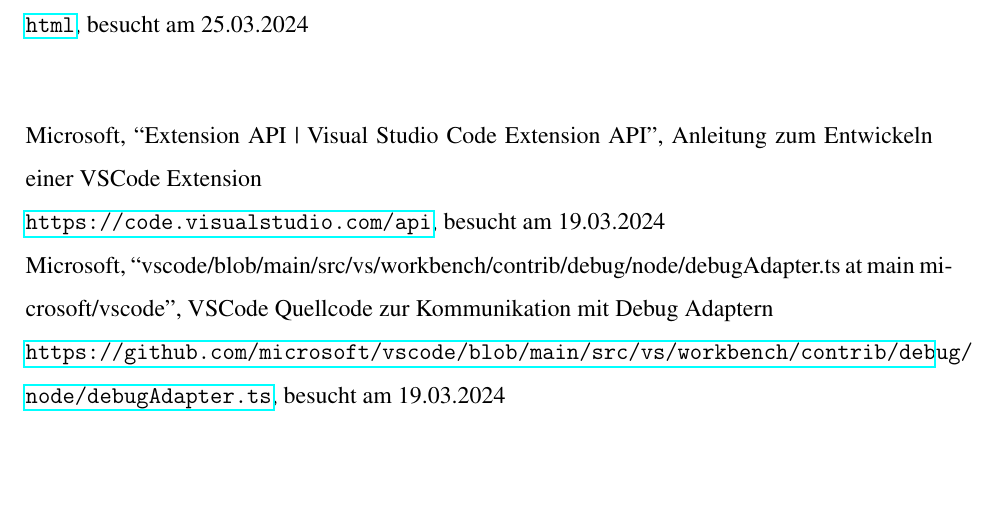
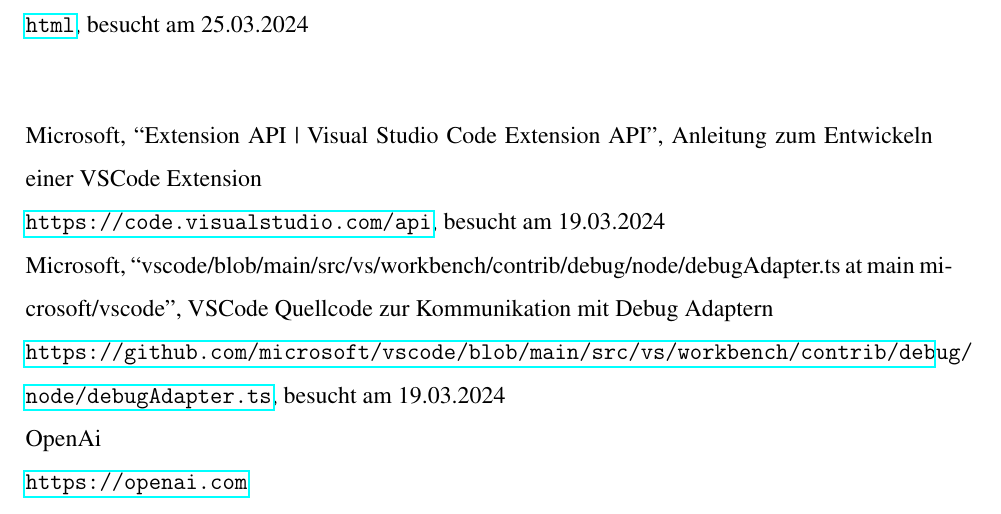
Before and after one commit to Papierkorb2292/AI-Debugger, a LaTeX document (JugendForscht/JugendForscht.tex): part of page 12 of 12, cut so that both start at the same text, the shorter picture padded with empty space. Compiled offline with pdfLaTeX.

Commit message:
added openAi zu Quellen

```diff
--- a/JugendForscht/JugendForscht.tex
+++ b/JugendForscht/JugendForscht.tex
@@ -213,6 +213,8 @@
 Microsoft, ``Extension API | Visual Studio Code Extension API'', Anleitung zum Entwickeln einer VSCode Extension\\
 \url{https://code.visualstudio.com/api}, besucht am 19.03.2024\\
 Microsoft, ``vscode/blob/main/src/vs/workbench/contrib/debug/node/debugAdapter.ts at main microsoft/vscode'', VSCode Quellcode zur Kommunikation mit Debug Adaptern\\
-\url{https://github.com/microsoft/vscode/blob/main/src/vs/workbench/contrib/debug/node/debugAdapter.ts}, besucht am 19.03.2024
+\url{https://github.com/microsoft/vscode/blob/main/src/vs/workbench/contrib/debug/node/debugAdapter.ts}, besucht am 19.03.2024\\
+OpenAi\\
+\url {https://openai.com}\\
 
 \end{document}
```
